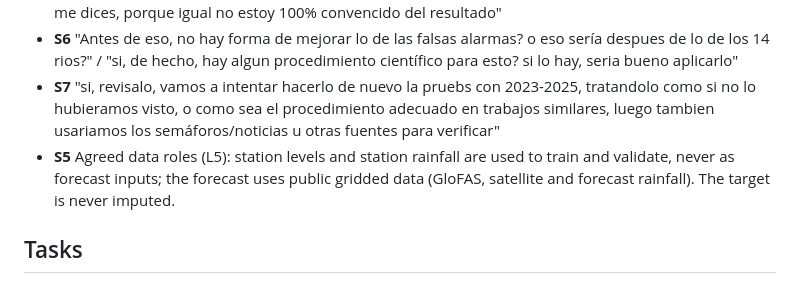
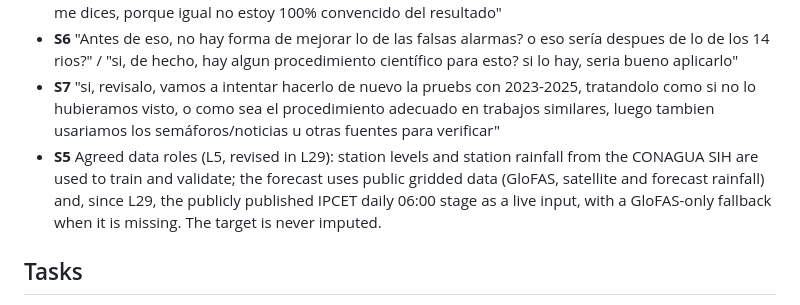
Before and after one commit to ElGuill3/tabasco-river-forecast, a Markdown page: odd/tasks/usumacinta-forecast.md, the part around one of its changes. GitHub-like rendering.

Commit message:
docs(odd): accept the IPCET daily stage as a live input (S5 revised)

```diff
--- a/odd/tasks/usumacinta-forecast.md
+++ b/odd/tasks/usumacinta-forecast.md
@@ -12,7 +12,7 @@ the rivers of the IPCET semáforo. Mirror: Engram `odd/usumacinta-forecast/tasks
 - **S4** "si ves que es mejor empezarlo de 0 para poder documentar todo el proceso igual que el del mapa me dices, porque igual no estoy 100% convencido del resultado"
 - **S6** "Antes de eso, no hay forma de mejorar lo de las falsas alarmas? o eso sería despues de lo de los 14 rios?" / "si, de hecho, hay algun procedimiento científico para esto? si lo hay, seria bueno aplicarlo"
 - **S7** "si, revisalo, vamos a intentar hacerlo de nuevo la pruebs con 2023-2025, tratandolo como si no lo hubieramos visto, o como sea el procedimiento adecuado en trabajos similares, luego tambien usariamos los semáforos/noticias u otras fuentes para verificar"
-- **S5** Agreed data roles (L5): station levels and station rainfall are used to train and validate, never as forecast inputs; the forecast uses public gridded data (GloFAS, satellite and forecast rainfall). The target is never imputed.
+- **S5** Agreed data roles (L5, revised in L29): station levels and station rainfall from the CONAGUA SIH are used to train and validate; the forecast uses public gridded data (GloFAS, satellite and forecast rainfall) and, since L29, the publicly published IPCET daily 06:00 stage as a live input, with a GloFAS-only fallback when it is missing. The target is never imputed.
 
 ## Tasks
 
```
Also changed, not shown: other parts of odd/tasks/usumacinta-forecast.md (+1 -0 lines).
